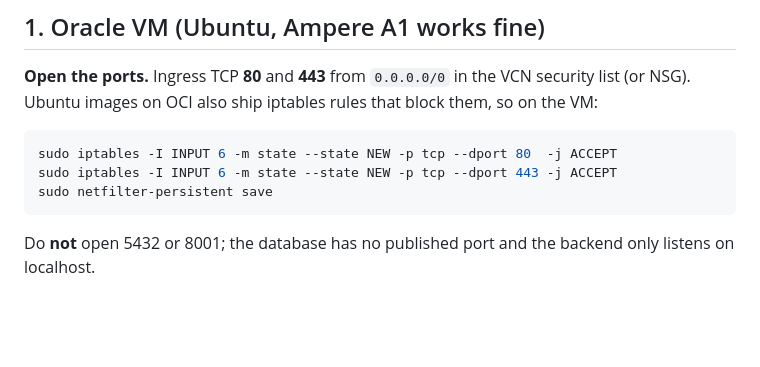
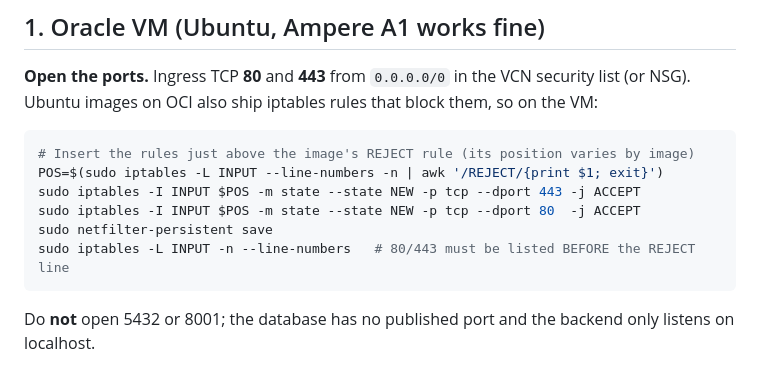
Before and after one commit to AmirFareed/fintech_assistant, a Markdown page: docs/DEPLOY.md, the part around the change. Rendered like a GitHub page; blank space fills up the shorter version.

Commit message:
docs: insert firewall rules above the REJECT rule instead of at a fixed position
Co-Authored-By: Claude Sonnet 5 <noreply@anthropic.com>

````diff
--- a/docs/DEPLOY.md
+++ b/docs/DEPLOY.md
@@ -16,9 +16,12 @@ served over **HTTPS** (browsers block http calls from an https page) and must al
 images on OCI also ship iptables rules that block them, so on the VM:
 
 ```bash
-sudo iptables -I INPUT 6 -m state --state NEW -p tcp --dport 80  -j ACCEPT
-sudo iptables -I INPUT 6 -m state --state NEW -p tcp --dport 443 -j ACCEPT
+# Insert the rules just above the image's REJECT rule (its position varies by image)
+POS=$(sudo iptables -L INPUT --line-numbers -n | awk '/REJECT/{print $1; exit}')
+sudo iptables -I INPUT $POS -m state --state NEW -p tcp --dport 443 -j ACCEPT
+sudo iptables -I INPUT $POS -m state --state NEW -p tcp --dport 80  -j ACCEPT
 sudo netfilter-persistent save
+sudo iptables -L INPUT -n --line-numbers   # 80/443 must be listed BEFORE the REJECT line
 ```
 
 Do **not** open 5432 or 8001; the database has no published port and the backend only listens on localhost.
````
